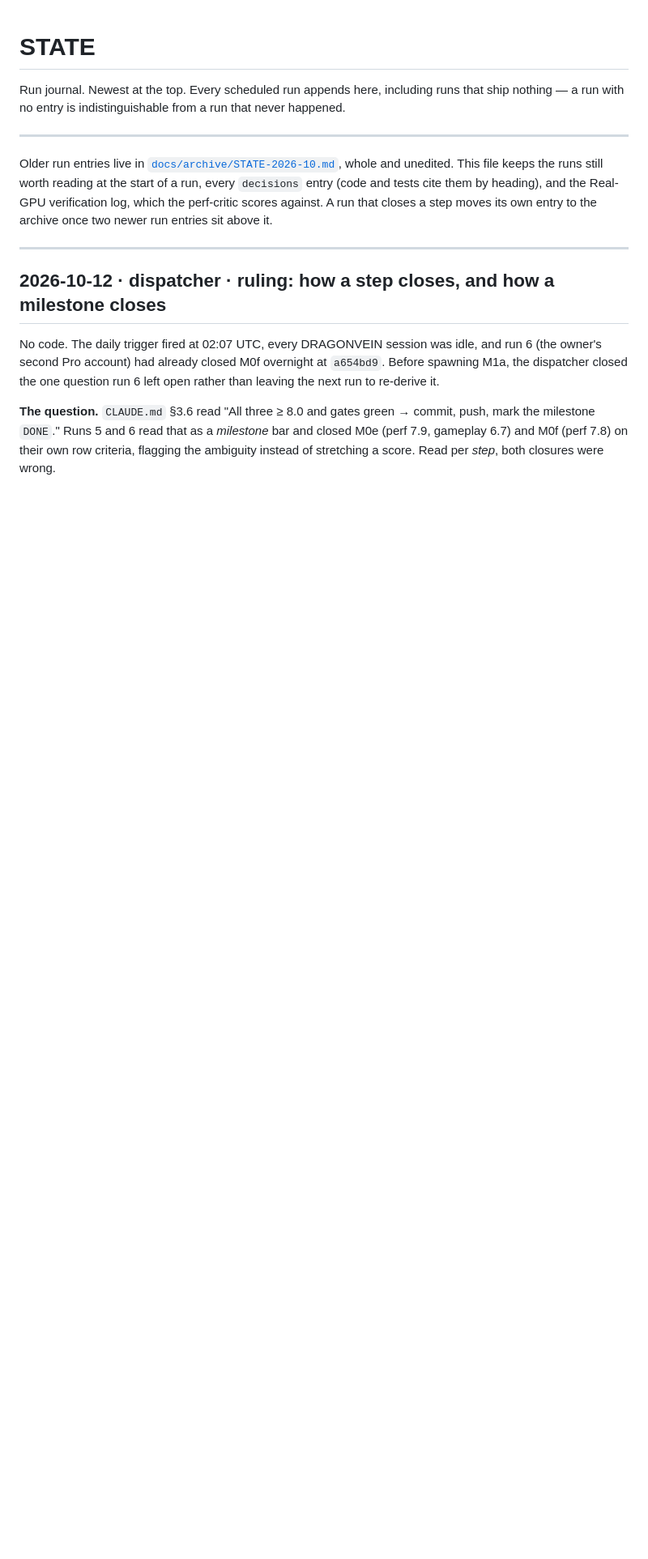
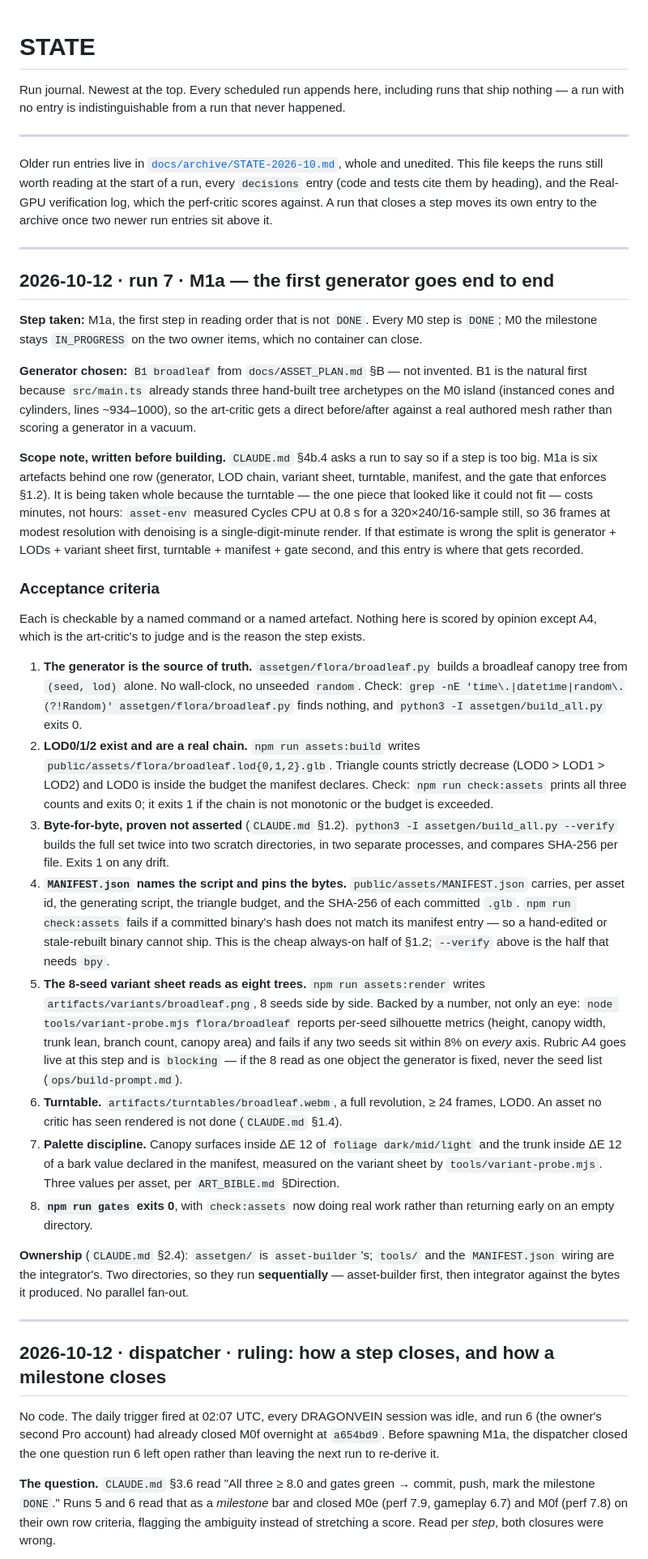
Before and after one commit to vtpqui3009/dragonvein, a Markdown page: STATE.md, the part around one of its changes. Shown at 81% size. Rendered like a GitHub page; blank space fills up the shorter version.

Commit message:
chore(state): M1a acceptance criteria; drop run marker
Step 0's push to main succeeded, so the marker has done its job and comes out
again. The eight criteria for M1a are written before any code, per CLAUDE.md
§3.2, and each names the command or artefact that checks it.

Co-Authored-By: Claude Opus 5 <noreply@anthropic.com>
Claude-Session: https://claude.ai/code/session_015wGqRT1h1SMvdiguFdACAU

```diff
--- a/STATE.md
+++ b/STATE.md
@@ -10,6 +10,71 @@ whole and unedited. This file keeps the runs still worth reading at the start of
 `decisions` entry (code and tests cite them by heading), and the Real-GPU verification log,
 which the perf-critic scores against. A run that closes a step moves its own entry to the
 archive once two newer run entries sit above it.
+
+---
+
+## 2026-10-12 · run 7 · M1a — the first generator goes end to end
+
+**Step taken:** M1a, the first step in reading order that is not `DONE`. Every M0 step is
+`DONE`; M0 the milestone stays `IN_PROGRESS` on the two owner items, which no container can
+close.
+
+**Generator chosen:** `B1 broadleaf` from `docs/ASSET_PLAN.md` §B — not invented. B1 is the
+natural first because `src/main.ts` already stands three hand-built tree archetypes on the
+M0 island (instanced cones and cylinders, lines ~934–1000), so the art-critic gets a direct
+before/after against a real authored mesh rather than scoring a generator in a vacuum.
+
+**Scope note, written before building.** `CLAUDE.md` §4b.4 asks a run to say so if a step is
+too big. M1a is six artefacts behind one row (generator, LOD chain, variant sheet,
+turntable, manifest, and the gate that enforces §1.2). It is being taken whole because the
+turntable — the one piece that looked like it could not fit — costs minutes, not hours:
+`asset-env` measured Cycles CPU at 0.8 s for a 320×240/16-sample still, so 36 frames at
+modest resolution with denoising is a single-digit-minute render. If that estimate is wrong
+the split is generator + LODs + variant sheet first, turntable + manifest + gate second, and
+this entry is where that gets recorded.
+
+### Acceptance criteria
+
+Each is checkable by a named command or a named artefact. Nothing here is scored by opinion
+except A4, which is the art-critic's to judge and is the reason the step exists.
+
+1. **The generator is the source of truth.** `assetgen/flora/broadleaf.py` builds a
+   broadleaf canopy tree from `(seed, lod)` alone. No wall-clock, no unseeded `random`.
+   Check: `grep -nE 'time\.|datetime|random\.(?!Random)' assetgen/flora/broadleaf.py` finds
+   nothing, and `python3 -I assetgen/build_all.py` exits 0.
+2. **LOD0/1/2 exist and are a real chain.** `npm run assets:build` writes
+   `public/assets/flora/broadleaf.lod{0,1,2}.glb`. Triangle counts strictly decrease
+   (LOD0 > LOD1 > LOD2) and LOD0 is inside the budget the manifest declares.
+   Check: `npm run check:assets` prints all three counts and exits 0; it exits 1 if the
+   chain is not monotonic or the budget is exceeded.
+3. **Byte-for-byte, proven not asserted** (`CLAUDE.md` §1.2). `python3 -I
+   assetgen/build_all.py --verify` builds the full set twice into two scratch directories,
+   in two separate processes, and compares SHA-256 per file. Exits 1 on any drift.
+4. **`MANIFEST.json` names the script and pins the bytes.**
+   `public/assets/MANIFEST.json` carries, per asset id, the generating script, the triangle
+   budget, and the SHA-256 of each committed `.glb`. `npm run check:assets` fails if a
+   committed binary's hash does not match its manifest entry — so a hand-edited or
+   stale-rebuilt binary cannot ship. This is the cheap always-on half of §1.2; `--verify`
+   above is the half that needs `bpy`.
+5. **The 8-seed variant sheet reads as eight trees.** `npm run assets:render` writes
+   `artifacts/variants/broadleaf.png`, 8 seeds side by side. Backed by a number, not only
+   an eye: `node tools/variant-probe.mjs flora/broadleaf` reports per-seed silhouette
+   metrics (height, canopy width, trunk lean, branch count, canopy area) and fails if any
+   two seeds sit within 8% on *every* axis. Rubric A4 goes live at this step and is
+   `blocking` — if the 8 read as one object the generator is fixed, never the seed list
+   (`ops/build-prompt.md`).
+6. **Turntable.** `artifacts/turntables/broadleaf.webm`, a full revolution, ≥ 24 frames,
+   LOD0. An asset no critic has seen rendered is not done (`CLAUDE.md` §1.4).
+7. **Palette discipline.** Canopy surfaces inside ΔE 12 of `foliage dark/mid/light` and the
+   trunk inside ΔE 12 of a bark value declared in the manifest, measured on the variant
+   sheet by `tools/variant-probe.mjs`. Three values per asset, per `ART_BIBLE.md`
+   §Direction.
+8. **`npm run gates` exits 0**, with `check:assets` now doing real work rather than
+   returning early on an empty directory.
+
+**Ownership** (`CLAUDE.md` §2.4): `assetgen/` is `asset-builder`'s; `tools/` and the
+`MANIFEST.json` wiring are the integrator's. Two directories, so they run **sequentially** —
+asset-builder first, then integrator against the bytes it produced. No parallel fan-out.
 
 ---
 
```
Also changed, not shown: other parts of STATE.md (+0 -3 lines).
